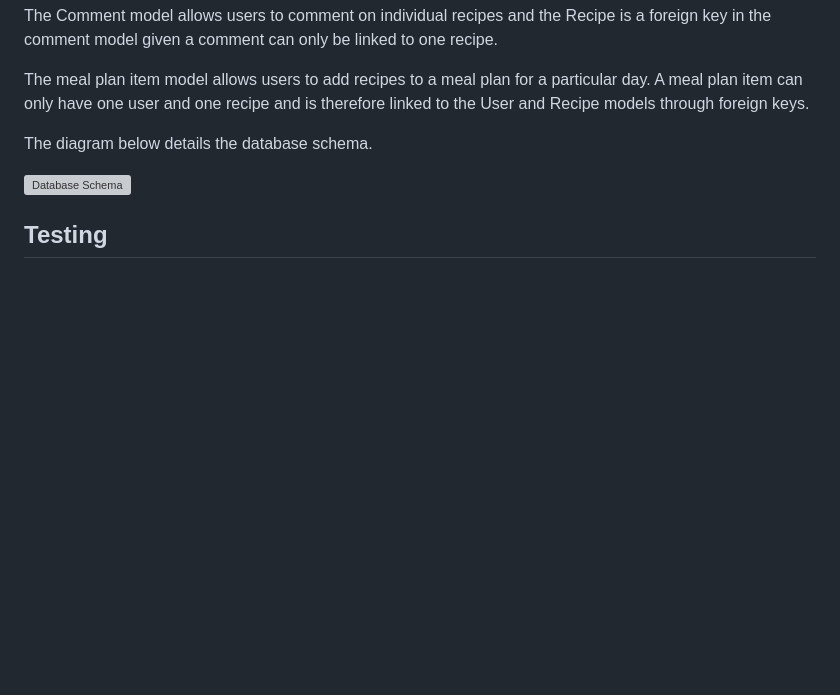
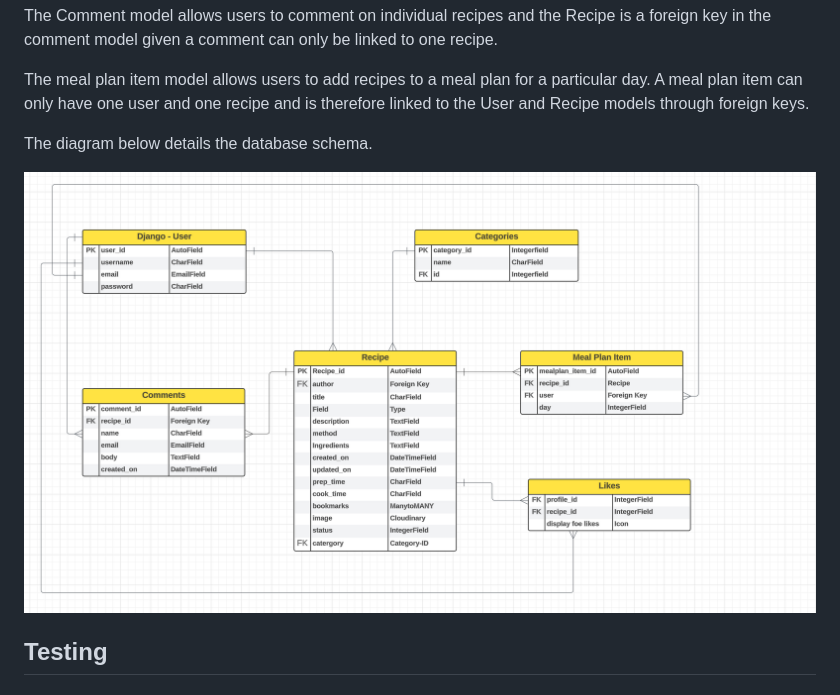
Before and after one commit to mehatabpathan/vegan_delights, a Markdown page: README.md, the part around the change. GitHub-like rendering; pictures changed too: docs/readme_images/databaseschema.png (added); blank space fills up the shorter version; grey boxes are pictures that could not be loaded.

Commit message:
adding database schema image

```diff
--- a/README.md
+++ b/README.md
@@ -170,7 +170,7 @@ The meal plan item model allows users to add recipes to a meal plan for a partic
 
 The diagram below details the database schema.
 
-![Database Schema](docs/readme_images/database_schema.png)
+![Database Schema](docs/readme_images/databaseschema.png)
 
 ## Testing
 
```
